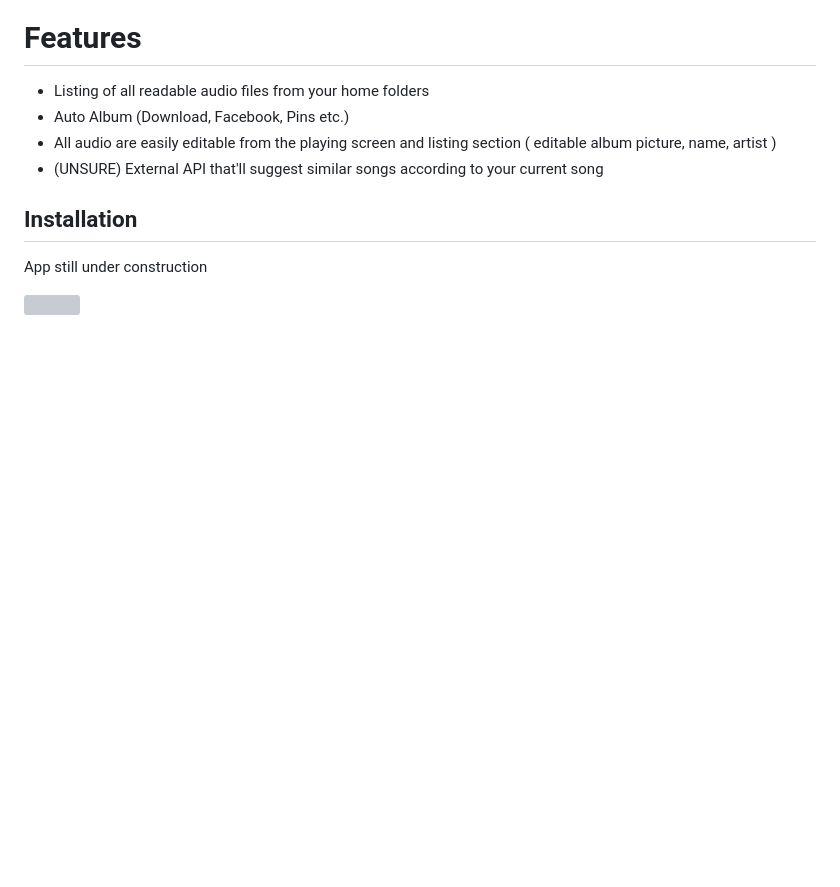
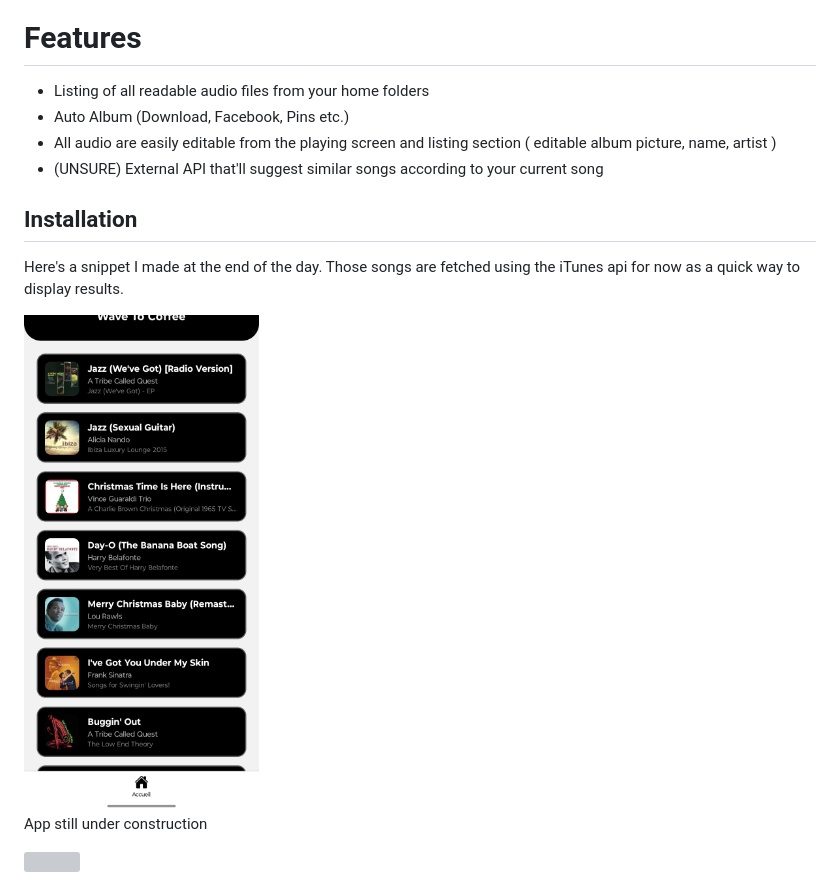
Before and after one commit to hunixcode/wavetocoffee, a Markdown page: README.md, the part around the change. GitHub-like rendering; pictures changed too: assets/preview.png (added); blank space fills up the shorter version; grey boxes are pictures that could not be loaded.

Commit message:
docs: update README

```diff
--- a/README.md
+++ b/README.md
@@ -13,6 +13,11 @@
 
 ## Installation
 
+Here's a snippet I made at the end of the day.
+Those songs are fetched using the iTunes api for now as a quick way to display results.
+
+<img src="./assets/preview.png" height="500px">
+
 App still under construction
 
 <img src="https://preview.redd.it/anyone-know-the-name-of-this-meme-v0-zcnq40jtx0s71.png?auto=webp&s=4a04680640dcf0617b21228ef428998aa1598ddf" width="200">
```
